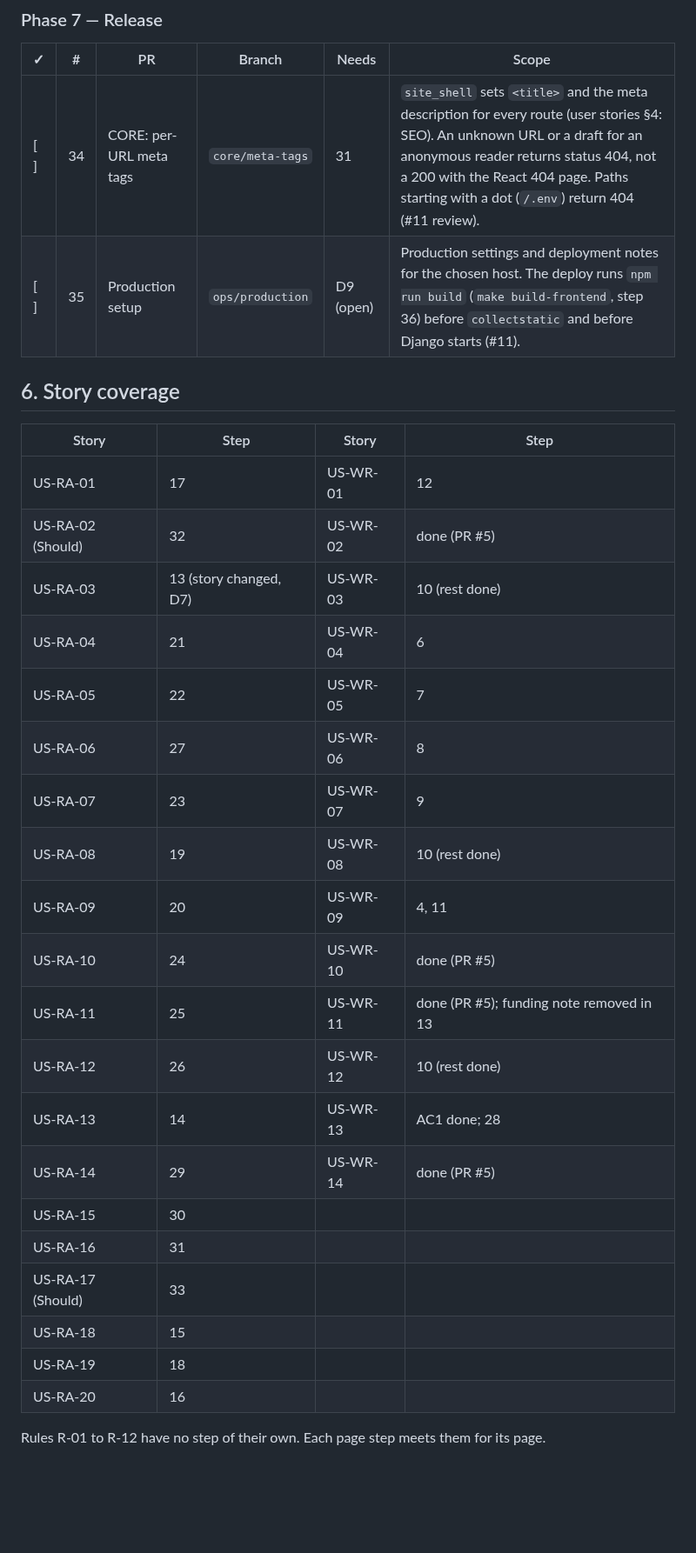
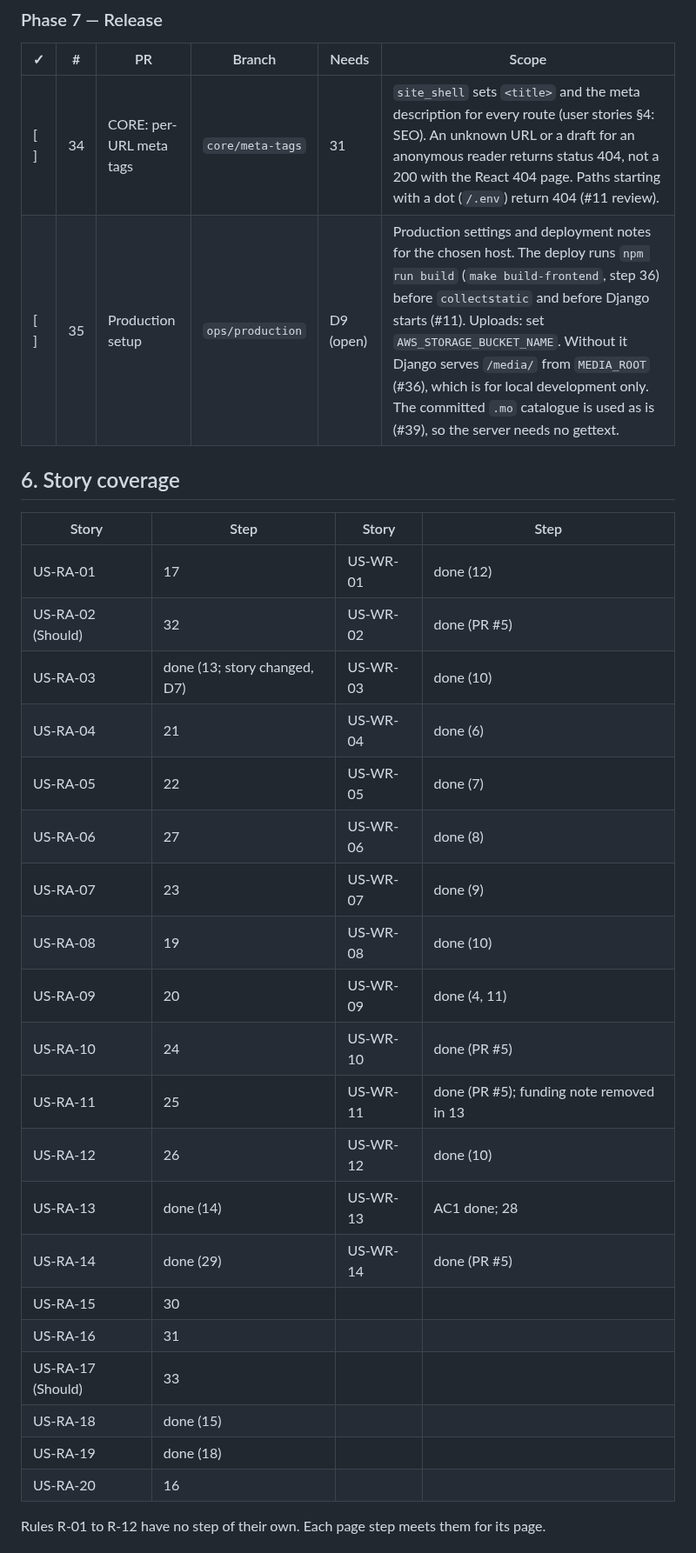
Before and after one commit to natancamenzind/archivum-buczkovianum, a Markdown page: docs/plan.md, the part around one of its changes. Shown at 87% size. Drawn GitHub-style; blank space fills up the shorter version.

```diff
--- a/docs/plan.md
+++ b/docs/plan.md
@@ -265,31 +268,31 @@ These steps do not depend on each other, but they edit the same files. Run them
 | ✓ | # | PR | Branch | Needs | Scope |
 |---|---|----|--------|-------|-------|
 | [ ] | 34 | CORE: per-URL meta tags | `core/meta-tags` | 31 | `site_shell` sets `<title>` and the meta description for every route (user stories §4: SEO). An unknown URL or a draft for an anonymous reader returns status 404, not a 200 with the React 404 page. Paths starting with a dot (`/.env`) return 404 (#11 review). |
-| [ ] | 35 | Production setup | `ops/production` | D9 (open) | Production settings and deployment notes for the chosen host. The deploy runs `npm run build` (`make build-frontend`, step 36) before `collectstatic` and before Django starts (#11). |
+| [ ] | 35 | Production setup | `ops/production` | D9 (open) | Production settings and deployment notes for the chosen host. The deploy runs `npm run build` (`make build-frontend`, step 36) before `collectstatic` and before Django starts (#11). Uploads: set `AWS_STORAGE_BUCKET_NAME`. Without it Django serves `/media/` from `MEDIA_ROOT` (#36), which is for local development only. The committed `.mo` catalogue is used as is (#39), so the server needs no gettext. |
 
 ## 6. Story coverage
 
 | Story | Step | Story | Step |
 |-------|------|-------|------|
-| US-RA-01 | 17 | US-WR-01 | 12 |
+| US-RA-01 | 17 | US-WR-01 | done (12) |
 | US-RA-02 (Should) | 32 | US-WR-02 | done (PR #5) |
-| US-RA-03 | 13 (story changed, D7) | US-WR-03 | 10 (rest done) |
-| US-RA-04 | 21 | US-WR-04 | 6 |
-| US-RA-05 | 22 | US-WR-05 | 7 |
-| US-RA-06 | 27 | US-WR-06 | 8 |
-| US-RA-07 | 23 | US-WR-07 | 9 |
-| US-RA-08 | 19 | US-WR-08 | 10 (rest done) |
-| US-RA-09 | 20 | US-WR-09 | 4, 11 |
+| US-RA-03 | done (13; story changed, D7) | US-WR-03 | done (10) |
+| US-RA-04 | 21 | US-WR-04 | done (6) |
+| US-RA-05 | 22 | US-WR-05 | done (7) |
+| US-RA-06 | 27 | US-WR-06 | done (8) |
+| US-RA-07 | 23 | US-WR-07 | done (9) |
+| US-RA-08 | 19 | US-WR-08 | done (10) |
+| US-RA-09 | 20 | US-WR-09 | done (4, 11) |
 | US-RA-10 | 24 | US-WR-10 | done (PR #5) |
 | US-RA-11 | 25 | US-WR-11 | done (PR #5); funding note removed in 13 |
-| US-RA-12 | 26 | US-WR-12 | 10 (rest done) |
-| US-RA-13 | 14 | US-WR-13 | AC1 done; 28 |
-| US-RA-14 | 29 | US-WR-14 | done (PR #5) |
+| US-RA-12 | 26 | US-WR-12 | done (10) |
+| US-RA-13 | done (14) | US-WR-13 | AC1 done; 28 |
+| US-RA-14 | done (29) | US-WR-14 | done (PR #5) |
 | US-RA-15 | 30 | | |
 | US-RA-16 | 31 | | |
 | US-RA-17 (Should) | 33 | | |
-| US-RA-18 | 15 | | |
-| US-RA-19 | 18 | | |
+| US-RA-18 | done (15) | | |
+| US-RA-19 | done (18) | | |
 | US-RA-20 | 16 | | |
 
 Rules R-01 to R-12 have no step of their own. Each page step meets them for its page.
```
Also changed, not shown: other parts of docs/plan.md (+78 -61 lines).
